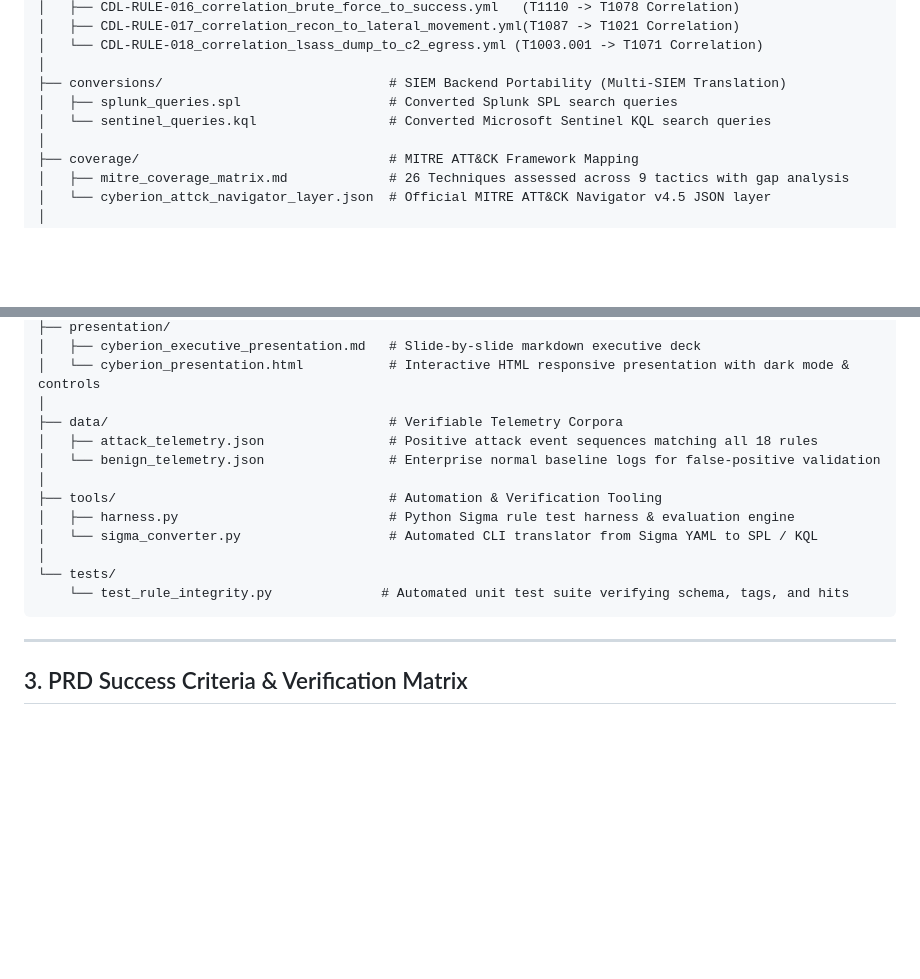
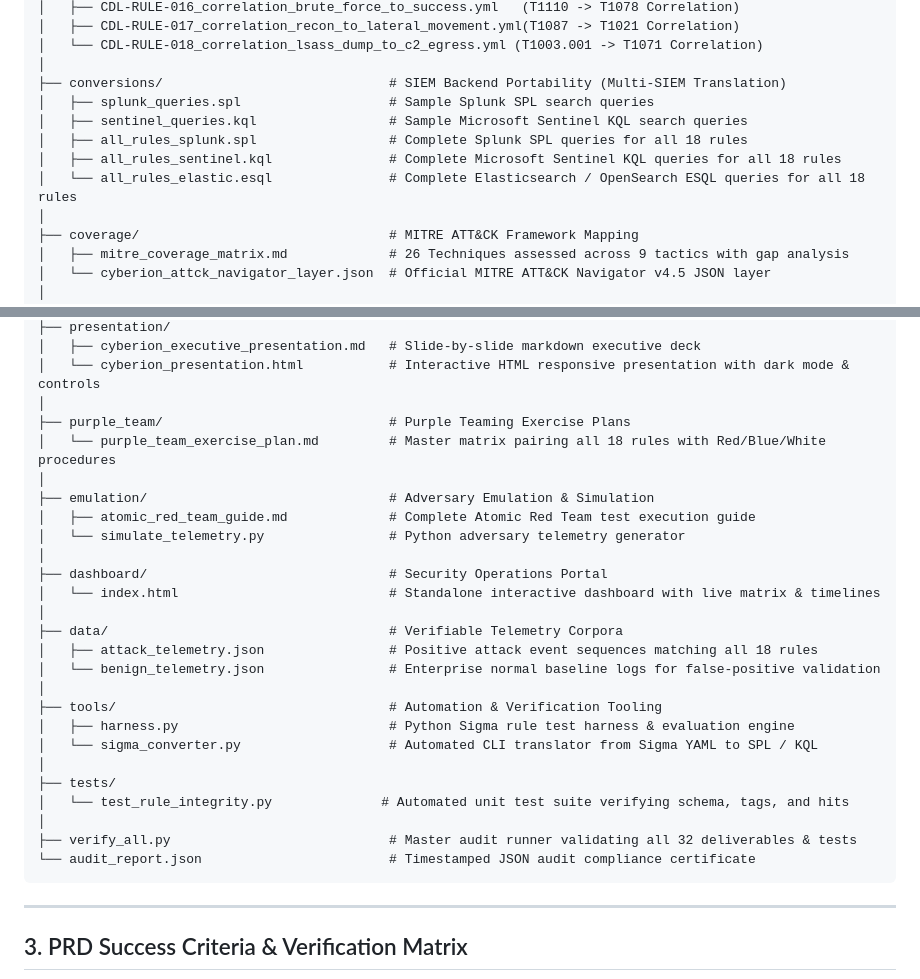
Before and after one commit to lovisha0204/Cyberion-ThreatShield-Detection-Engineering-Threat-Hunting-Platform, a Markdown page: README.md, 2 parts joined by grey strips. Drawn GitHub-style; blank space fills up the shorter version.

Commit message:
docs: synchronize README with full deliverable index and audit runner

````diff
--- a/README.md
+++ b/README.md
@@ -48,8 +48,11 @@ c:\Users\Hp\Desktop\cyber\
 │   └── CDL-RULE-018_correlation_lsass_dump_to_c2_egress.yml (T1003.001 -> T1071 Correlation)
 │
 ├── conversions/                             # SIEM Backend Portability (Multi-SIEM Translation)
-│   ├── splunk_queries.spl                   # Converted Splunk SPL search queries
-│   └── sentinel_queries.kql                 # Converted Microsoft Sentinel KQL search queries
+│   ├── splunk_queries.spl                   # Sample Splunk SPL search queries
+│   ├── sentinel_queries.kql                 # Sample Microsoft Sentinel KQL search queries
+│   ├── all_rules_splunk.spl                 # Complete Splunk SPL queries for all 18 rules
+│   ├── all_rules_sentinel.kql               # Complete Microsoft Sentinel KQL queries for all 18 rules
+│   └── all_rules_elastic.esql               # Complete Elasticsearch / OpenSearch ESQL queries for all 18 rules
 │
 ├── coverage/                                # MITRE ATT&CK Framework Mapping
 │   ├── mitre_coverage_matrix.md             # 26 Techniques assessed across 9 tactics with gap analysis
@@ -85,6 +88,16 @@ c:\Users\Hp\Desktop\cyber\
 │   ├── cyberion_executive_presentation.md   # Slide-by-slide markdown executive deck
 │   └── cyberion_presentation.html           # Interactive HTML responsive presentation with dark mode & controls
 │
+├── purple_team/                             # Purple Teaming Exercise Plans
+│   └── purple_team_exercise_plan.md         # Master matrix pairing all 18 rules with Red/Blue/White procedures
+│
+├── emulation/                               # Adversary Emulation & Simulation
+│   ├── atomic_red_team_guide.md             # Complete Atomic Red Team test execution guide
+│   └── simulate_telemetry.py                # Python adversary telemetry generator
+│
+├── dashboard/                               # Security Operations Portal
+│   └── index.html                           # Standalone interactive dashboard with live matrix & timelines
+│
 ├── data/                                    # Verifiable Telemetry Corpora
 │   ├── attack_telemetry.json                # Positive attack event sequences matching all 18 rules
 │   └── benign_telemetry.json                # Enterprise normal baseline logs for false-positive validation
@@ -93,8 +106,11 @@ c:\Users\Hp\Desktop\cyber\
 │   ├── harness.py                           # Python Sigma rule test harness & evaluation engine
 │   └── sigma_converter.py                   # Automated CLI translator from Sigma YAML to SPL / KQL
 │
-└── tests/
-    └── test_rule_integrity.py              # Automated unit test suite verifying schema, tags, and hits
+├── tests/
+│   └── test_rule_integrity.py              # Automated unit test suite verifying schema, tags, and hits
+│
+├── verify_all.py                            # Master audit runner validating all 32 deliverables & tests
+└── audit_report.json                        # Timestamped JSON audit compliance certificate
 ```
 
 ---
````
